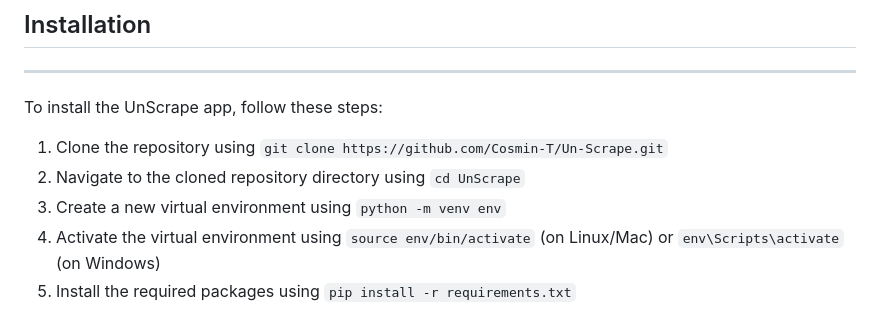
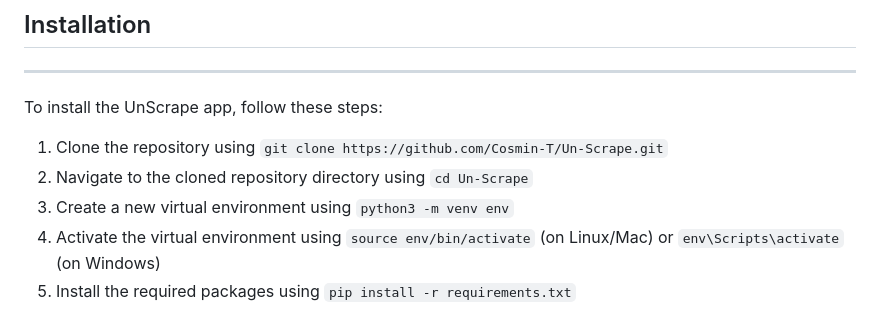
Before and after one commit to Cosmin-T/Un-Scrape, a Markdown page: README.md, the part around the change. Rendered like a GitHub page.

Commit message:
updated install command

```diff
--- a/README.md
+++ b/README.md
@@ -51,8 +51,8 @@ UnScrape is a web data extraction tool that integrates AI technology with establ
 To install the UnScrape app, follow these steps:
 
 1. Clone the repository using `git clone https://github.com/Cosmin-T/Un-Scrape.git`
-2. Navigate to the cloned repository directory using `cd UnScrape`
-3. Create a new virtual environment using `python -m venv env`
+2. Navigate to the cloned repository directory using `cd Un-Scrape`
+3. Create a new virtual environment using `python3 -m venv env`
 4. Activate the virtual environment using `source env/bin/activate` (on Linux/Mac) or `env\Scripts\activate` (on Windows)
 5. Install the required packages using `pip install -r requirements.txt`
 
```
